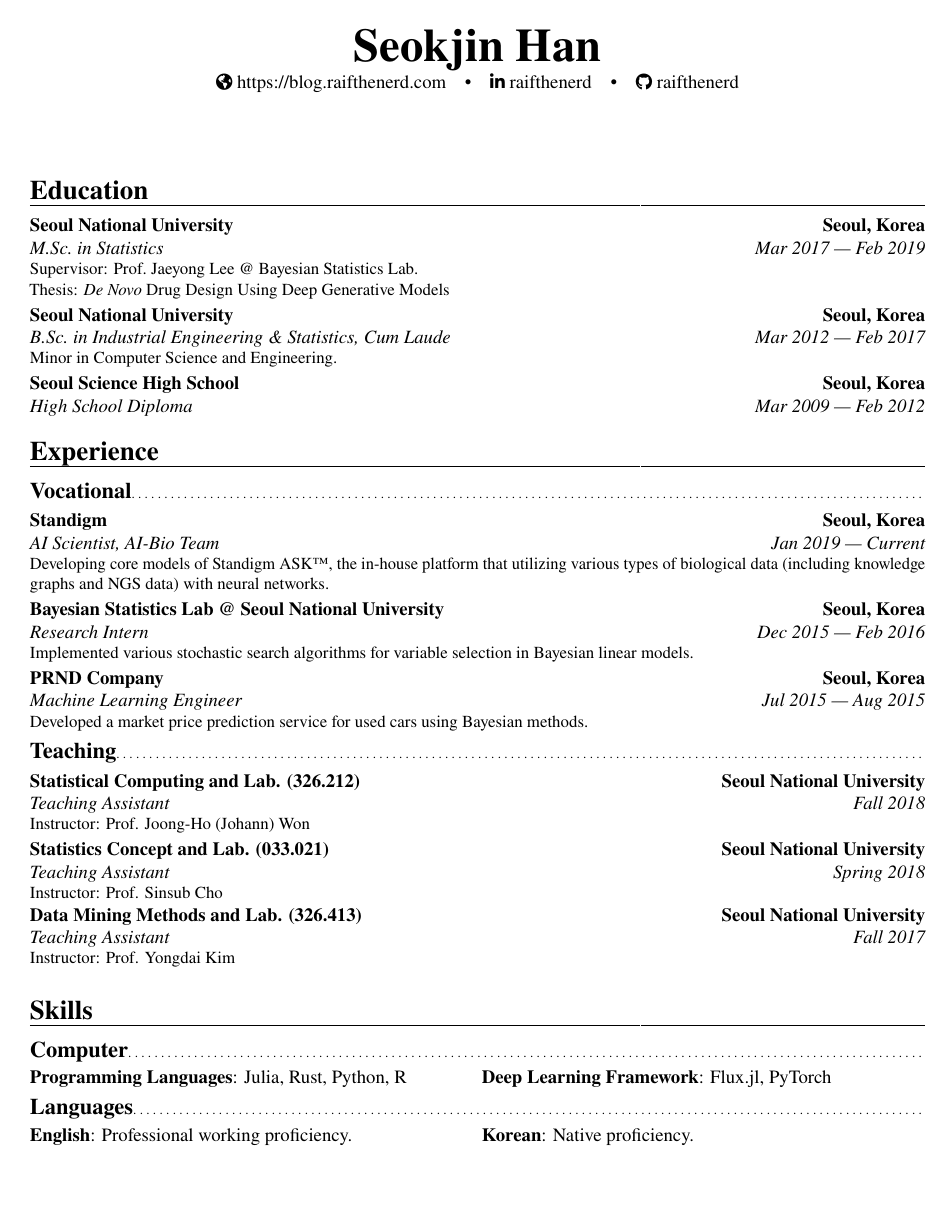
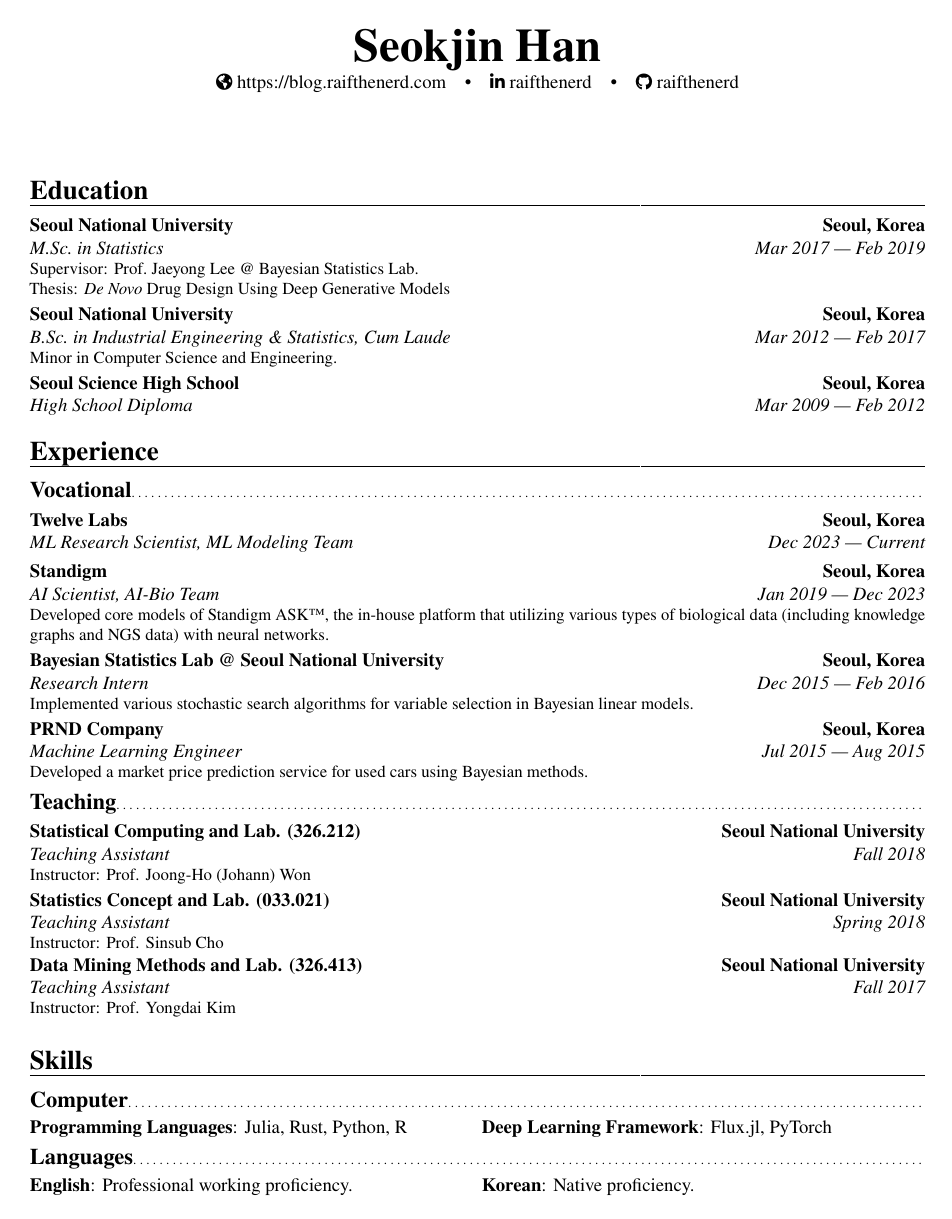
Before and after one commit to raifthenerd/raifthenerd, a LaTeX CV (cv.tex): page 1 of 2. The pictures show the PDF file cv.pdf that the author committed with the source.

Commit message:
Various updates

```diff
--- a/cv.tex
+++ b/cv.tex
@@ -3,10 +3,16 @@
 
 \PassOptionsToPackage{pdfencoding=auto}{hyperref}
 \documentclass[a4paper,10pt,nolroman]{moderncv}
-\moderncvtheme[black]{banking}\nopagenumbers
-\usepackage[scale=0.8]{geometry}\recomputelengths
+\moderncvtheme{banking}
+\moderncvcolor{black}
+\nopagenumbers{}
 
-\usepackage{microtype,newtx}\DisableLigatures{encoding=*,family=tt*}
+\usepackage[scale=0.8]{geometry}
+
+\usepackage[type1]{newtxtext}
+\usepackage[T1]{fontenc}
+
+\usepackage[english]{babel}
 
 \name{Seokjin}{Han}
 \homepage{https://blog.raifthenerd.com}
@@ -22,7 +28,8 @@ Thesis: \emph{De Novo} Drug Design Using Deep Generative Models}
 \cventry{Mar 2009 --- Feb 2012}{High School Diploma}{Seoul Science High School}{Seoul, Korea}{}{}
 \section{Experience}
 \subsection{Vocational}
-\cventry{Jan 2019 --- Current}{AI Scientist}{Standigm}{Seoul, Korea}{AI-Bio Team}{Developing core models of Standigm ASK\texttrademark, the in-house platform that utilizing various types of biological data (including knowledge graphs and NGS data) with neural networks.}
+\cventry{Dec 2023 --- Current}{ML Research Scientist}{Twelve Labs}{Seoul, Korea}{ML Modeling Team}{}
+\cventry{Jan 2019 --- Dec 2023}{AI Scientist}{Standigm}{Seoul, Korea}{AI-Bio Team}{Developed core models of Standigm ASK\texttrademark, the in-house platform that utilizing various types of biological data (including knowledge graphs and NGS data) with neural networks.}
 \cventry{Dec 2015 --- Feb 2016}{Research Intern}{Bayesian Statistics Lab @ Seoul National University}{Seoul, Korea}{}{Implemented various stochastic search algorithms for variable selection in Bayesian linear models.}
 \cventry{Jul 2015 --- Aug 2015}{Machine Learning Engineer}{PRND Company}{Seoul, Korea}{}{Developed a market price prediction service for used cars using Bayesian methods.}
 \subsection{Teaching}
```
Also changed, not shown: README.md, cv.pdf, cv.tex (3 more changed lines).
